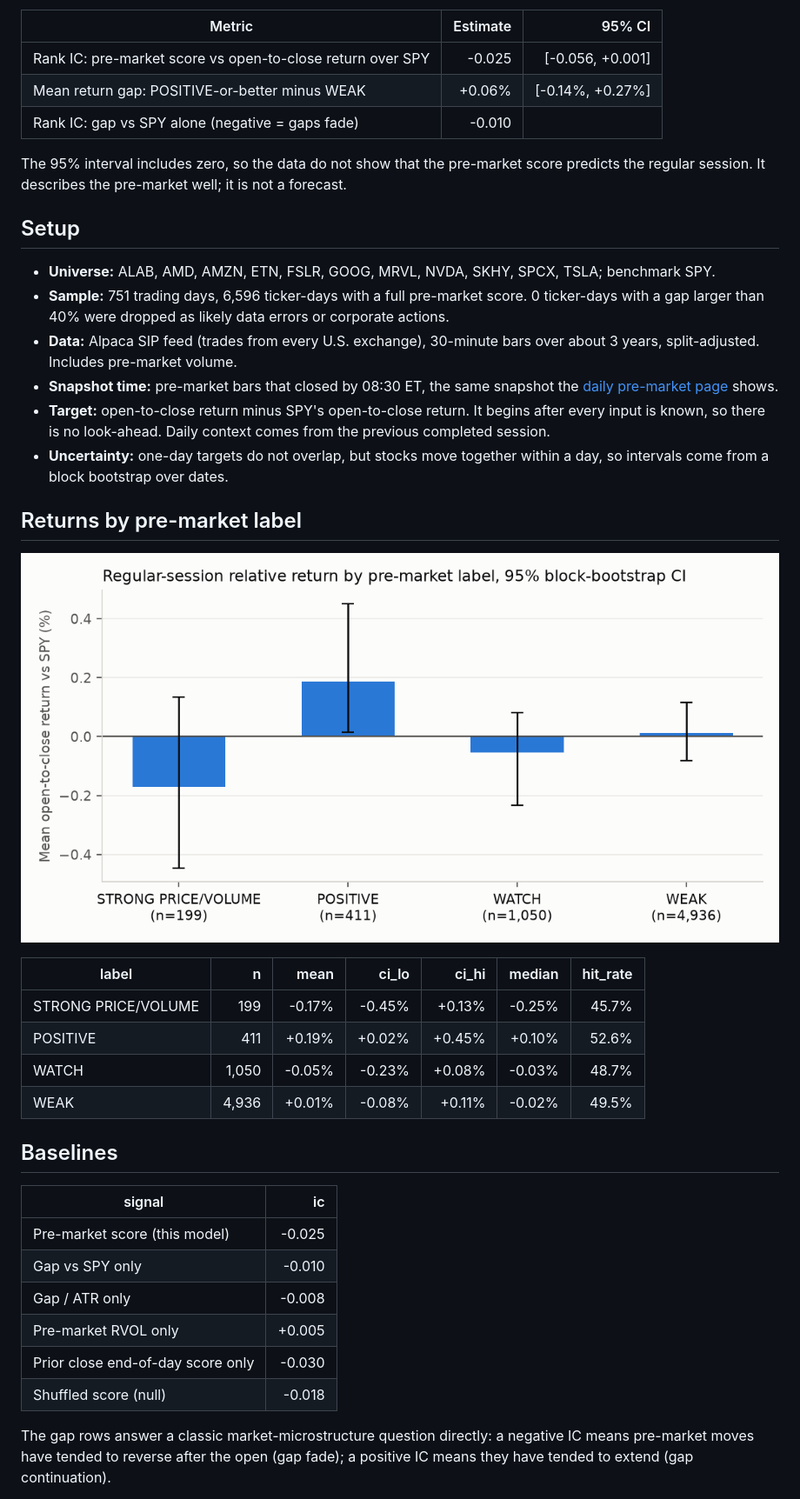
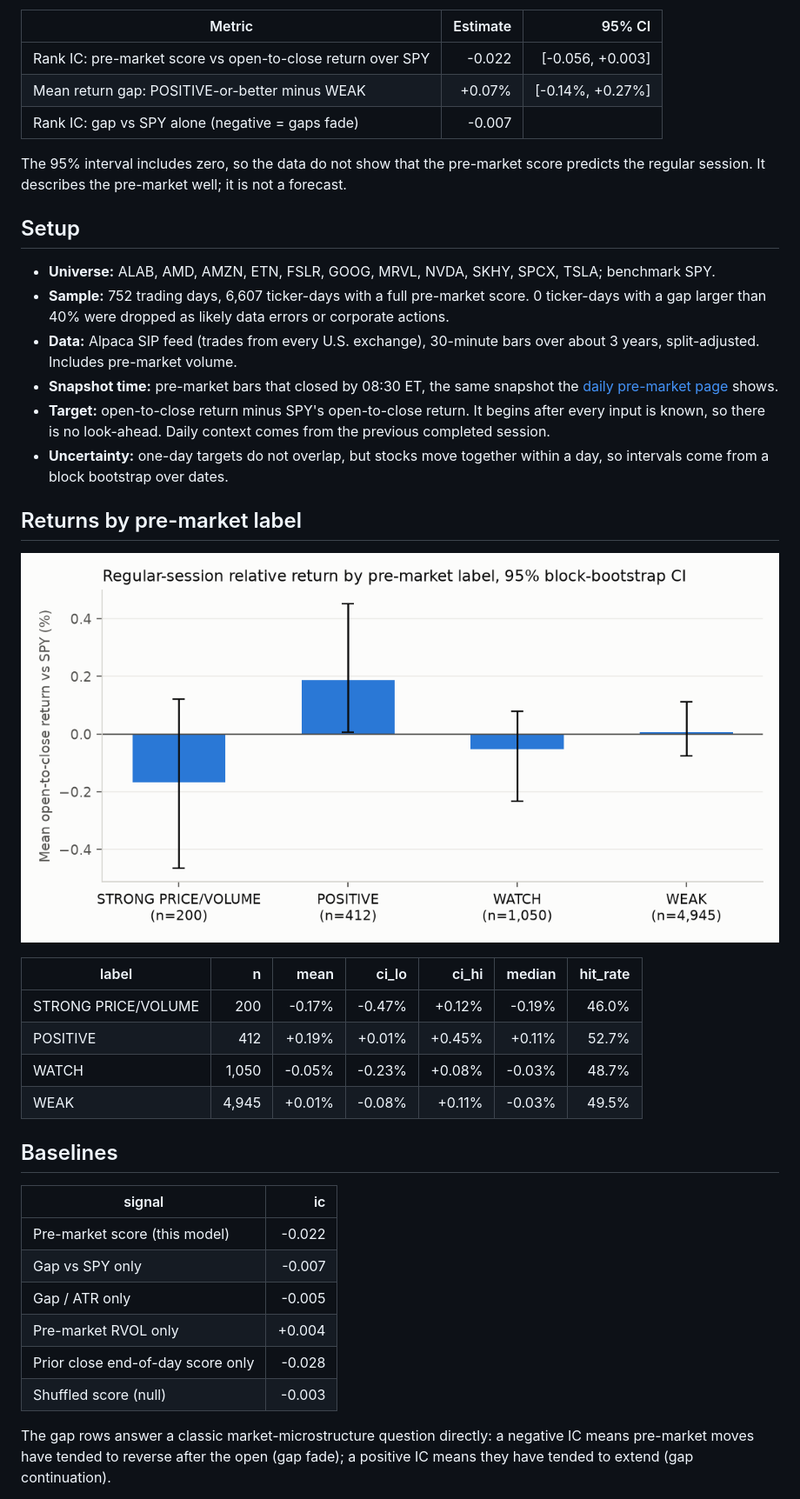
Before and after one commit to Clairechen163/us-market-monitor, a Markdown page: docs/premarket_evaluation.md, the part around one of its changes. Shown at 87% size. Rendered like a GitHub page; pictures changed too: docs/figures/premarket_label_returns.png.

```diff
--- a/docs/premarket_evaluation.md
+++ b/docs/premarket_evaluation.md
@@ -11,9 +11,9 @@ close, relative to SPY over the same hours?**
 
 | Metric | Estimate | 95% CI |
 |---|---:|---:|
-| Rank IC: pre-market score vs open-to-close return over SPY | -0.025 | [-0.056, +0.001] |
-| Mean return gap: POSITIVE-or-better minus WEAK | +0.06% | [-0.14%, +0.27%] |
-| Rank IC: gap vs SPY alone (negative = gaps fade) | -0.010 | |
+| Rank IC: pre-market score vs open-to-close return over SPY | -0.022 | [-0.056, +0.003] |
+| Mean return gap: POSITIVE-or-better minus WEAK | +0.07% | [-0.14%, +0.27%] |
+| Rank IC: gap vs SPY alone (negative = gaps fade) | -0.007 | |
 
 The 95% interval includes zero, so the data do not show that the pre-market score predicts the regular session. It describes the pre-market well; it is not a forecast.
 
@@ -21,7 +21,7 @@ The 95% interval includes zero, so the data do not show that the pre-market scor
 ## Setup
 
 - **Universe:** ALAB, AMD, AMZN, ETN, FSLR, GOOG, MRVL, NVDA, SKHY, SPCX, TSLA; benchmark SPY.
-- **Sample:** 751 trading days, 6,596 ticker-days with a full pre-market score.
+- **Sample:** 752 trading days, 6,607 ticker-days with a full pre-market score.
   0 ticker-days with a gap larger than 40% were dropped as
   likely data errors or corporate actions.
 - **Data:** Alpaca SIP feed (trades from every U.S. exchange), 30-minute bars over about 3 years, split-adjusted. Includes pre-market volume.
@@ -38,21 +38,21 @@ The 95% interval includes zero, so the data do not show that the pre-market scor
 
 | label | n | mean | ci_lo | ci_hi | median | hit_rate |
 |---|---:|---:|---:|---:|---:|---:|
-| STRONG PRICE/VOLUME | 199 | -0.17% | -0.45% | +0.13% | -0.25% | 45.7% |
-| POSITIVE | 411 | +0.19% | +0.02% | +0.45% | +0.10% | 52.6% |
+| STRONG PRICE/VOLUME | 200 | -0.17% | -0.47% | +0.12% | -0.19% | 46.0% |
+| POSITIVE | 412 | +0.19% | +0.01% | +0.45% | +0.11% | 52.7% |
 | WATCH | 1,050 | -0.05% | -0.23% | +0.08% | -0.03% | 48.7% |
-| WEAK | 4,936 | +0.01% | -0.08% | +0.11% | -0.02% | 49.5% |
+| WEAK | 4,945 | +0.01% | -0.08% | +0.11% | -0.03% | 49.5% |
 
 ## Baselines
 
 | signal | ic |
 |---|---:|
-| Pre-market score (this model) | -0.025 |
-| Gap vs SPY only | -0.010 |
-| Gap / ATR only | -0.008 |
-| Pre-market RVOL only | +0.005 |
-| Prior close end-of-day score only | -0.030 |
-| Shuffled score (null) | -0.018 |
+| Pre-market score (this model) | -0.022 |
+| Gap vs SPY only | -0.007 |
+| Gap / ATR only | -0.005 |
+| Pre-market RVOL only | +0.004 |
+| Prior close end-of-day score only | -0.028 |
+| Shuffled score (null) | -0.003 |
 
 The gap rows answer a classic market-microstructure question directly: a negative IC means
 pre-market moves have tended to reverse after the open (gap fade); a positive IC means they
```
Also changed, not shown: other parts of docs/premarket_evaluation.md (+16 -16 lines), README.md (+11 -11 lines), docs/evaluation.md (+31 -31 lines), docs/figures/label_returns.png, docs/figures/rolling_ic.png, docs/figures/signal_comparison.png.
